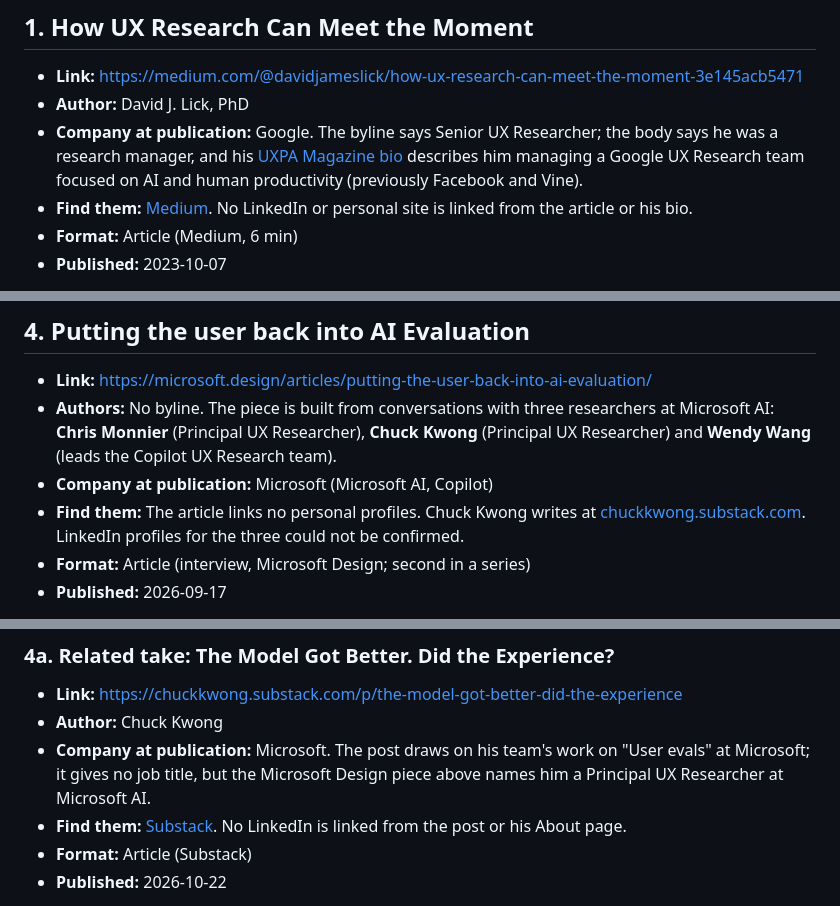
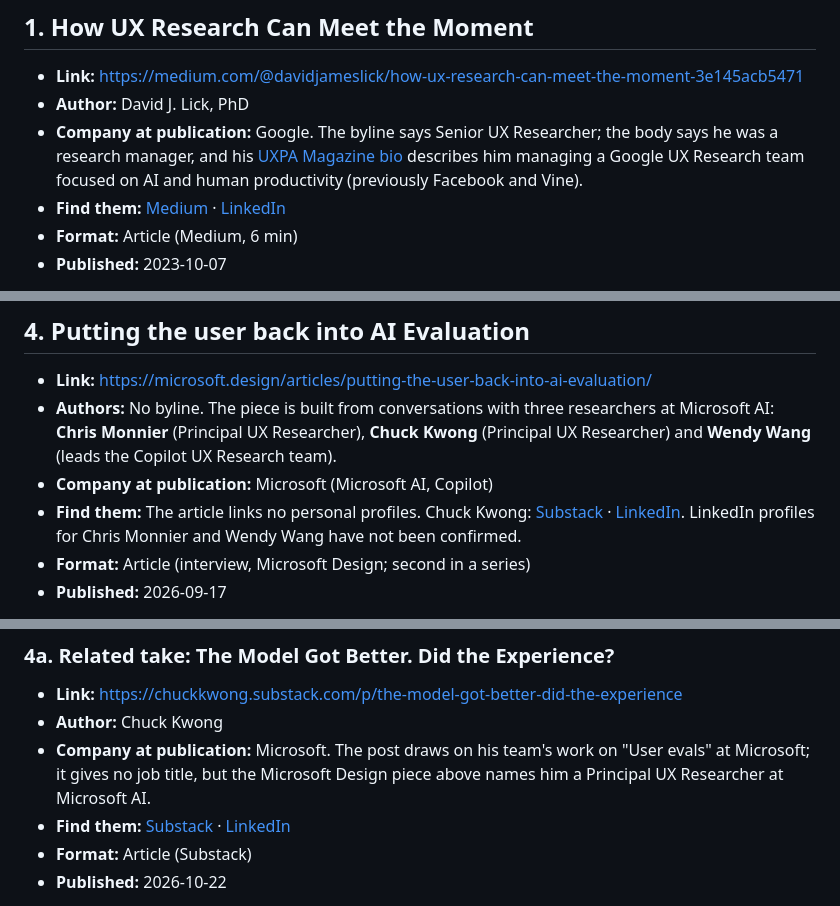
Before and after one commit to YnR/uxr-digest, a Markdown page: docs/evals-resources/README.md, 3 parts joined by grey strips. GitHub-like rendering.

Commit message:
Add LinkedIn profiles for Lick, Zilevu and Kwong
Co-Authored-By: Claude Opus 5.5 <noreply@anthropic.com>
Claude-Session: https://claude.ai/code/session_018PKGTDCX8JYPQWViKPP44d

```diff
--- a/docs/evals-resources/README.md
+++ b/docs/evals-resources/README.md
@@ -43,8 +43,8 @@ the format, and what the piece adds to the conversation.
   [UXPA Magazine bio](https://uxpamagazine.org/author/david-lick/) describes him
   managing a Google UX Research team focused on AI and human productivity
   (previously Facebook and Vine).
-- **Find them:** [Medium](https://medium.com/@davidjameslick). No LinkedIn or
-  personal site is linked from the article or his bio.
+- **Find them:** [Medium](https://medium.com/@davidjameslick) ·
+  [LinkedIn](https://www.linkedin.com/in/david-lick-10b28a105/)
 - **Format:** Article (Medium, 6 min)
 - **Published:** 2023-10-07
 
@@ -167,9 +166,10 @@ transcribed.*
   **Chuck Kwong** (Principal UX Researcher) and **Wendy Wang** (leads the
   Copilot UX Research team).
 - **Company at publication:** Microsoft (Microsoft AI, Copilot)
-- **Find them:** The article links no personal profiles. Chuck Kwong writes at
-  [chuckkwong.substack.com](https://chuckkwong.substack.com). LinkedIn profiles
-  for the three could not be confirmed.
+- **Find them:** The article links no personal profiles. Chuck Kwong:
+  [Substack](https://chuckkwong.substack.com) ·
+  [LinkedIn](https://www.linkedin.com/in/charleskwong/). LinkedIn profiles for
+  Chris Monnier and Wendy Wang have not been confirmed.
 - **Format:** Article (interview, Microsoft Design; second in a series)
 - **Published:** 2026-09-17
 
@@ -195,8 +195,8 @@ and notes that frameworks go stale fast.
 - **Company at publication:** Microsoft. The post draws on his team's work on
   "User evals" at Microsoft; it gives no job title, but the Microsoft Design
   piece above names him a Principal UX Researcher at Microsoft AI.
-- **Find them:** [Substack](https://chuckkwong.substack.com). No LinkedIn is
-  linked from the post or his About page.
+- **Find them:** [Substack](https://chuckkwong.substack.com) ·
+  [LinkedIn](https://www.linkedin.com/in/charleskwong/)
 - **Format:** Article (Substack)
 - **Published:** 2026-10-22
 
```
Also changed, not shown: other parts of docs/evals-resources/README.md (+3 -3 lines).
